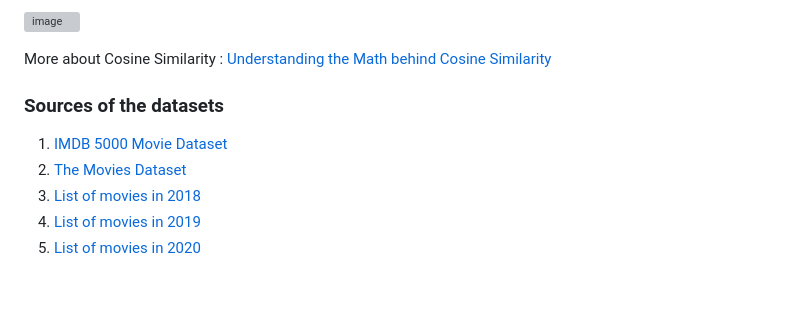
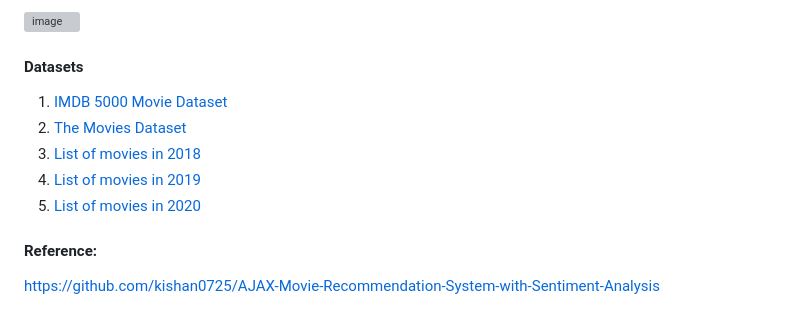
Before and after one commit to vedvyas04/movie-recommmender-system, a Markdown page: README.md, the part around one of its changes. GitHub-like rendering; blank space fills up the shorter version; grey boxes are pictures that could not be loaded.

```diff
--- a/README.md
+++ b/README.md
@@ -62,13 +34,13 @@ Create an account in https://www.themoviedb.org/, click on the `API` link from t
 
   ![image](https://user-images.githubusercontent.com/36665975/70401457-a7530680-1a55-11ea-9158-97d4e8515ca4.png)
 
-
-More about Cosine Similarity : [Understanding the Math behind Cosine Similarity](https://www.machinelearningplus.com/nlp/cosine-similarity/)
-
-### Sources of the datasets
+#### Datasets
 
 1. [IMDB 5000 Movie Dataset](https://www.kaggle.com/carolzhangdc/imdb-5000-movie-dataset)
 2. [The Movies Dataset](https://www.kaggle.com/rounakbanik/the-movies-dataset)
 3. [List of movies in 2018](https://en.wikipedia.org/wiki/List_of_American_films_of_2018)
 4. [List of movies in 2019](https://en.wikipedia.org/wiki/List_of_American_films_of_2019)
 5. [List of movies in 2020](https://en.wikipedia.org/wiki/List_of_American_films_of_2020)
+
+#### Reference:
+https://github.com/kishan0725/AJAX-Movie-Recommendation-System-with-Sentiment-Analysis
```
Also changed, not shown: other parts of README.md (+12 -40 lines).
